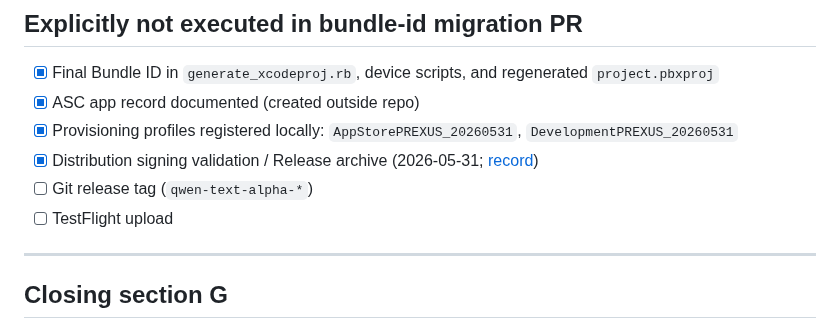
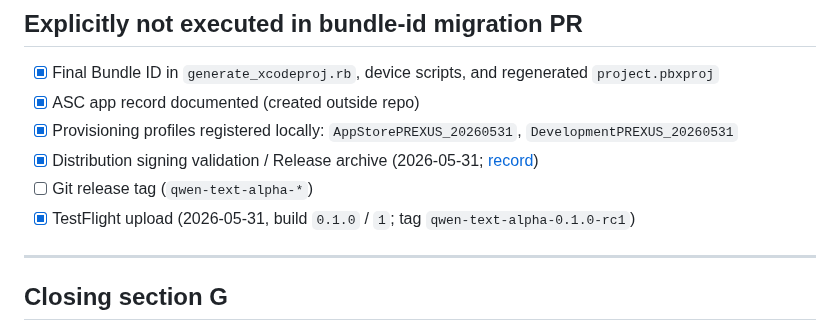
Before and after one commit to studio-prospect/qwon-ai-ios, a Markdown page: docs/product/bundle_id_decision_memo.md, the part around the change. Rendered like a GitHub page.

```diff
--- a/docs/product/bundle_id_decision_memo.md
+++ b/docs/product/bundle_id_decision_memo.md
@@ -143,7 +143,7 @@ Run only after the sign-off table is complete.
 - [x] Provisioning profiles registered locally: `AppStorePREXUS_20260531`, `DevelopmentPREXUS_20260531`
 - [x] Distribution signing validation / Release archive (2026-05-31; [record](./qwen_text_only_alpha_testflight_prep.md#distribution-archive-validation-2026-05-31))
 - [ ] Git release tag (`qwen-text-alpha-*`)
-- [ ] TestFlight upload
+- [x] TestFlight upload (2026-05-31, build `0.1.0` / `1`; tag `qwen-text-alpha-0.1.0-rc1`)
 
 ---
 
```
Also changed, not shown: docs/product/qwen_text_only_alpha_testflight_prep.md (+22 -6 lines).
